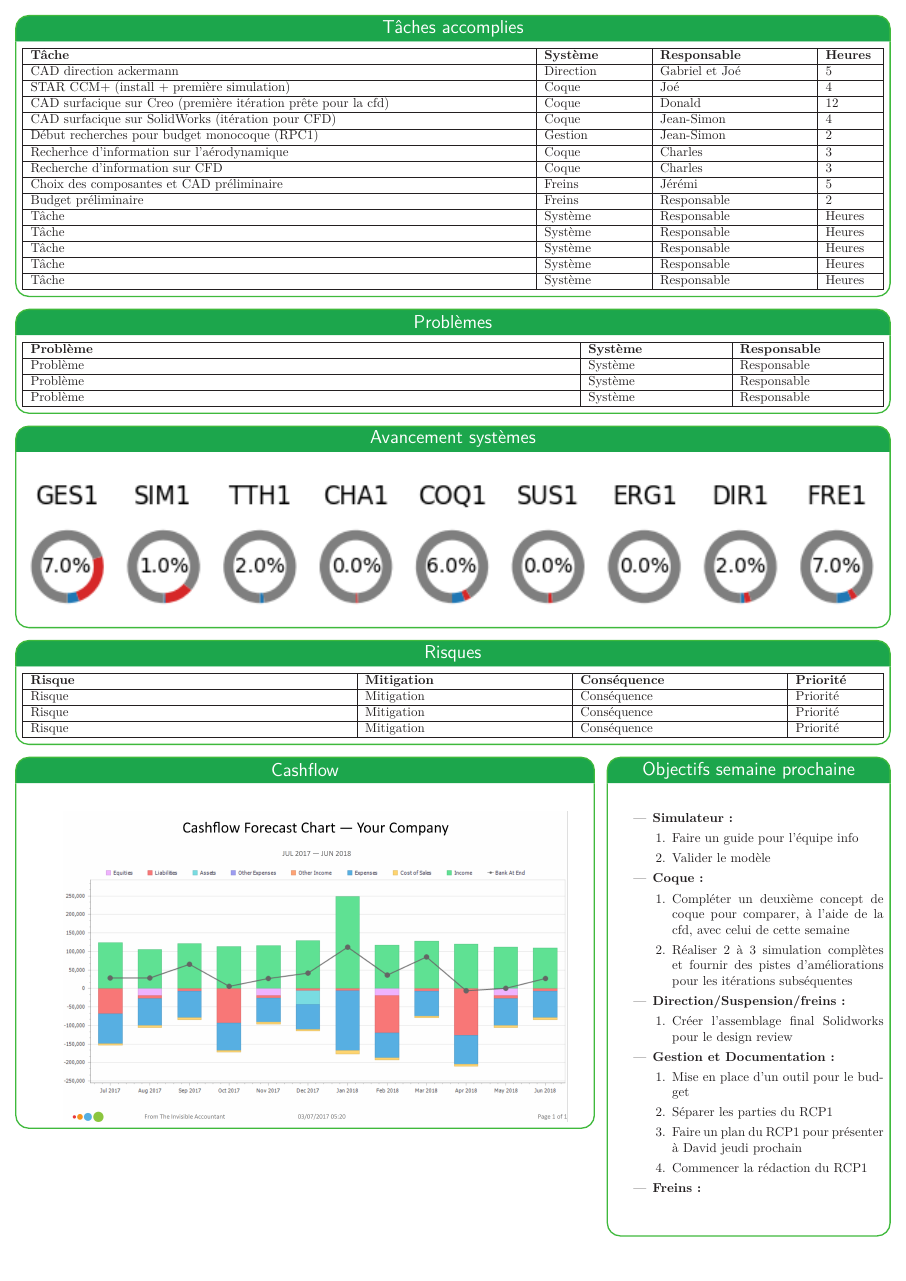
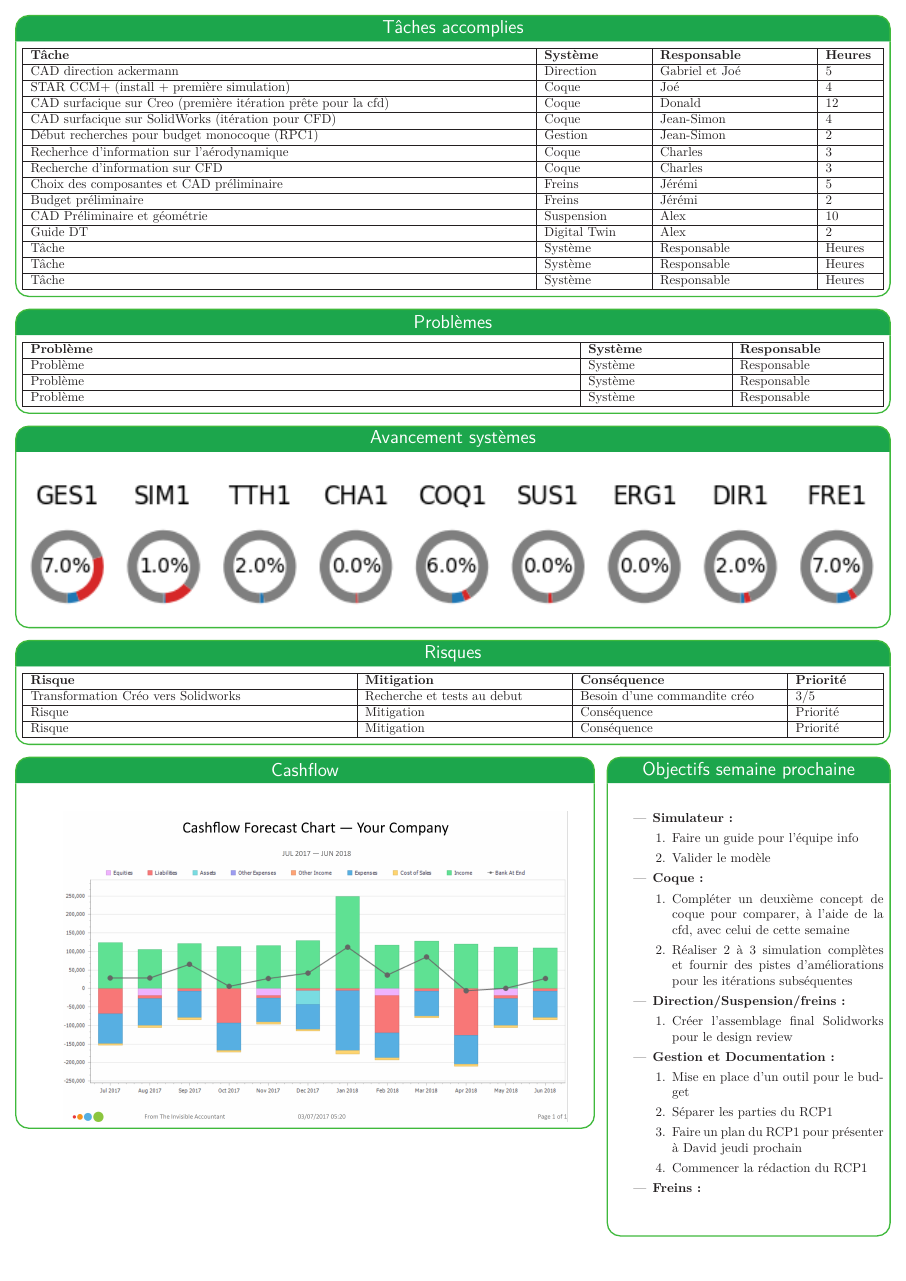
Before and after one commit to bergalexandre/Dashboard---M-canique, a LaTeX poster (poster.tex, which reads tableaux/risques.tex, tableaux/taches_accomplies.tex): page 2 of 2. Compiled offline with LuaLaTeX.

Commit message:
sync overleaf

```diff
--- a/tableaux/risques.tex
+++ b/tableaux/risques.tex
@@ -7,7 +7,7 @@
   }
     \hline
     \textbf{Risque} & \textbf{Mitigation} & \textbf{Conséquence} & \textbf{Priorité}\\\hline
-    Risque & Mitigation & Conséquence & Priorité\\\hline
+    Transformation Créo vers Solidworks & Recherche et tests au debut & Besoin d'une commandite créo & 3/5\\\hline
     Risque & Mitigation & Conséquence & Priorité\\\hline
     Risque & Mitigation & Conséquence & Priorité\\\hline
   \end{tabularx}
--- a/tableaux/taches_accomplies.tex
+++ b/tableaux/taches_accomplies.tex
@@ -13,9 +13,9 @@
      Recherhce d'information sur l'aérodynamique & Coque & Charles & 3\\\hline
      Recherche d'information sur CFD & Coque & Charles & 3\\\hline
      Choix des composantes et CAD préliminaire & Freins & Jérémi & 5\\\hline
-     Budget préliminaire & Freins & Responsable & 2\\\hline
-     Tâche & Système & Responsable & Heures\\\hline
-     Tâche & Système & Responsable & Heures\\\hline
+     Budget préliminaire & Freins & Jérémi & 2\\\hline
+     CAD Préliminaire et géométrie & Suspension & Alex & 10\\\hline
+     Guide DT & Digital Twin & Alex & 2\\\hline
      Tâche & Système & Responsable & Heures\\\hline
      Tâche & Système & Responsable & Heures\\\hline
      Tâche & Système & Responsable & Heures\\\hline
```
Also changed, not shown: poster.tex (+1 -0 lines), tableaux/problemes.tex (+1 -1 lines).
